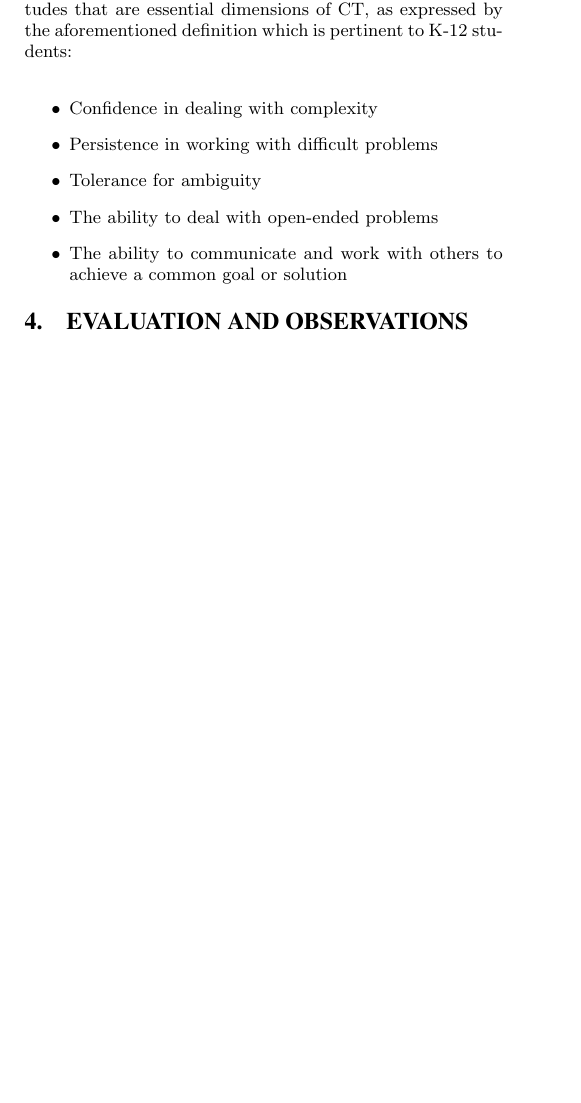
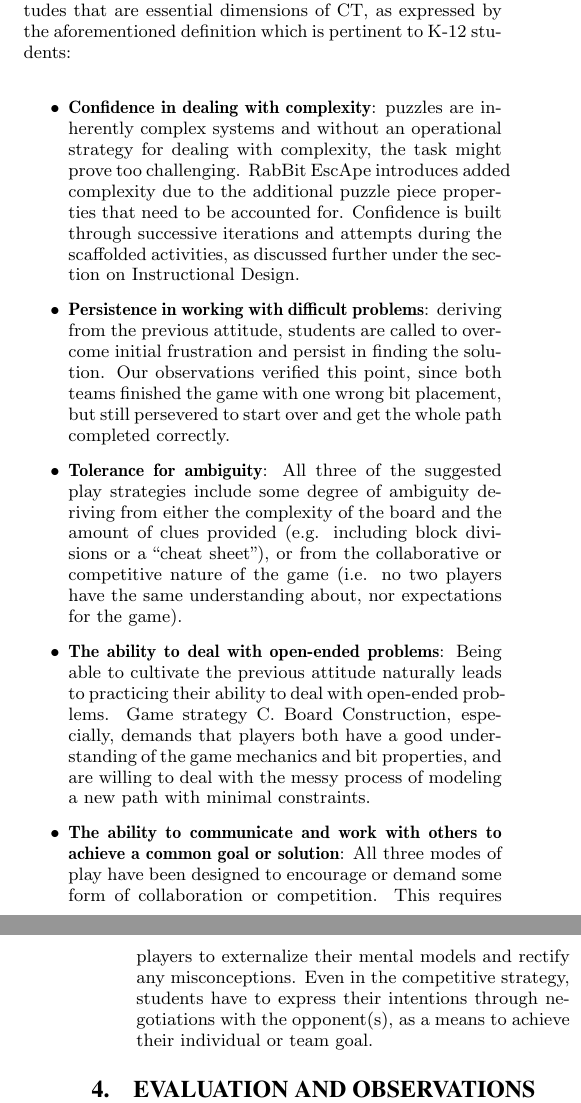
Before and after one commit to specialorange/IDC2014, a LaTeX paper (sigproc-sp.tex): part of one column of page 5 of 9 before the commit and two parts of the columns of pages 5 and 6 of 9 after it, the two joined at a grey line, cut so that both start at the same text, the shorter picture padded with empty space. Compiled offline with pdfLaTeX.

Commit message:
about to merge with michael

```diff
--- a/sigproc-sp.tex
+++ b/sigproc-sp.tex
@@ -350,11 +350,19 @@ Considering the game mechanics and suggested activities discussed previously, we
 
 Additionally, the game supports all dispositions and attitudes that are essential dimensions of CT, as expressed by the aforementioned definition which is pertinent to K-12 students:
 \begin{itemize}
-       \item Confidence in dealing with complexity
-       \item Persistence in working with difficult problems
-       \item Tolerance for ambiguity
-       \item The ability to deal with open-ended problems
-       \item The ability to communicate and work with others to achieve a common goal or solution
+       \item \textbf{Confidence in dealing with complexity}:
+       puzzles are inherently complex systems and without an operational strategy for dealing with complexity, the task might prove too challenging.
+       RabBit EscApe introduces added complexity due to the additional puzzle piece properties that need to be accounted for.
+       Confidence is built through successive iterations and attempts during the scaffolded activities, as discussed further under the section on Instructional Design.
+       \item \textbf{Persistence in working with difficult problems}:
+       deriving from the previous attitude, students are called to overcome initial frustration and persist in finding the solution. Our observations verified this point, since both teams finished the game with one wrong bit placement, but still persevered to start over and get the whole path completed correctly.
+       \item \textbf{Tolerance for ambiguity}:
+       All three of the suggested play strategies include some degree of ambiguity deriving from either the complexity of the board and the amount of clues provided (e.g. including block divisions or a “cheat sheet”), or from the collaborative or competitive nature of the game (i.e. no two  players have the same understanding about, nor expectations for the game).
+       \item \textbf{The ability to deal with open-ended problems}: Being able to cultivate the previous attitude naturally leads to practicing their ability to deal with open-ended problems. Game strategy C. Board Construction, especially, demands that players both have a good understanding of the game mechanics and bit properties, and are willing to deal with the messy process of modeling a new path with minimal constraints.
+       \item \textbf{The ability to communicate and work with others to achieve a common goal or solution}:
+       All three modes of play have been designed to encourage or demand some form of collaboration or competition.
+       This requires players to externalize their mental models and rectify any misconceptions.
+       Even in the competitive strategy, students have to express their intentions through negotiations with the opponent(s), as a means to achieve their individual or team goal.
 \end{itemize}
 
 \section{Evaluation and Observations}
```
Also changed, not shown: sigproc-sp.bbl, sigproc-sp.pdf, sigproc-sp.tex (18 more changed lines), 6 other files.
